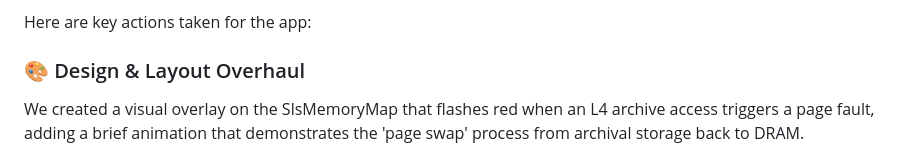
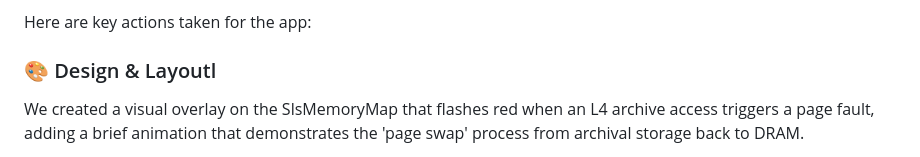
Before and after one commit to kubeworkz/aerosls, a Markdown page: docs/SLS-OS-Simulation.md, the part around the change. Drawn GitHub-style.

```diff
--- a/docs/SLS-OS-Simulation.md
+++ b/docs/SLS-OS-Simulation.md
@@ -44,7 +44,7 @@ Here is a functional overview of the features implemented to address our design
 
 Here are key actions taken for the app:
 
-### 🎨 Design & Layout Overhaul
+### 🎨 Design & Layoutl
 
 We created a visual overlay on the SlsMemoryMap that flashes red when an L4 archive access triggers a page fault, adding a brief animation that demonstrates the 'page swap' process from archival storage back to DRAM.
 
```
Also changed, not shown: README.md (+2 -0 lines).
